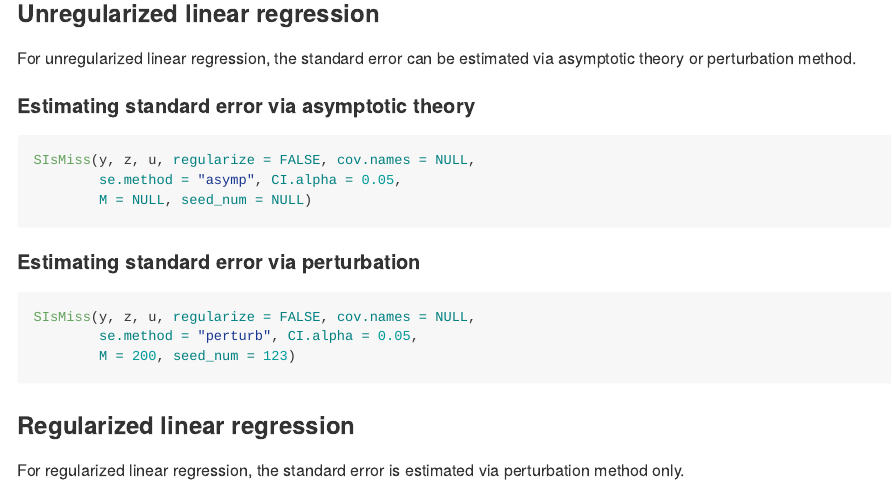
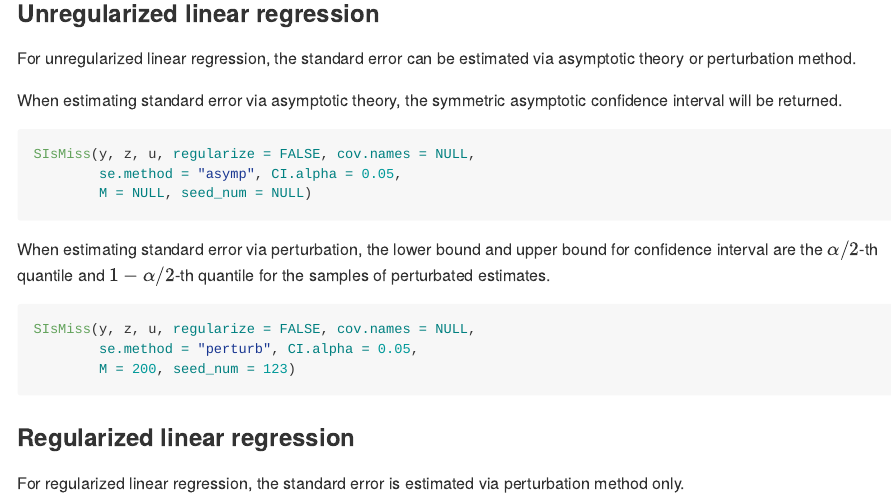
Before and after one commit to chenchi0526/SISMiss, an R Markdown document (README.Rmd): the page in a window 1100 px wide, from 900 px down. Rendered offline with R 4.5, knitr and Pandoc, with nearby package versions.

Commit message:
edit README

````diff
--- a/README.Rmd
+++ b/README.Rmd
@@ -43,14 +43,14 @@ y <- xm %*% beta + gamma*z + rnorm(n)
 ### Unregularized linear regression
 For unregularized linear regression, the standard error can be estimated via asymptotic theory or perturbation method.
 
-#### Estimating standard error via asymptotic theory
+When estimating standard error via asymptotic theory, the symmetric asymptotic confidence interval will be returned.
 ```{r eval=FALSE}
 SIsMiss(y, z, u, regularize = FALSE, cov.names = NULL,
         se.method = "asymp", CI.alpha = 0.05,
         M = NULL, seed_num = NULL)
 ```
 
-#### Estimating standard error via perturbation
+When estimating standard error via perturbation, the lower bound and upper bound for confidence interval are the $\alpha/2$-th quantile and $1-\alpha/2$-th quantile for the samples of perturbated estimates.
 ```{r eval=FALSE}
 SIsMiss(y, z, u, regularize = FALSE, cov.names = NULL,
         se.method = "perturb", CI.alpha = 0.05,
````
Also changed, not shown: README.md.
